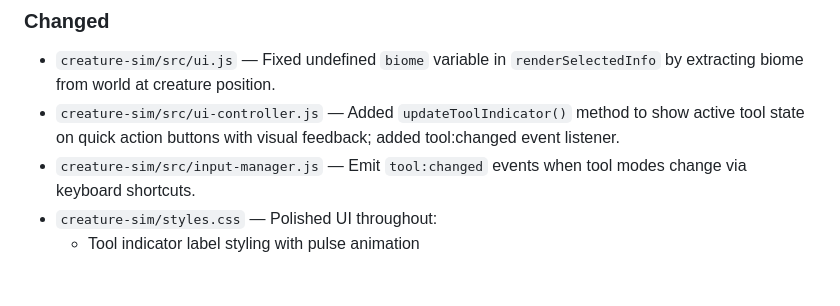
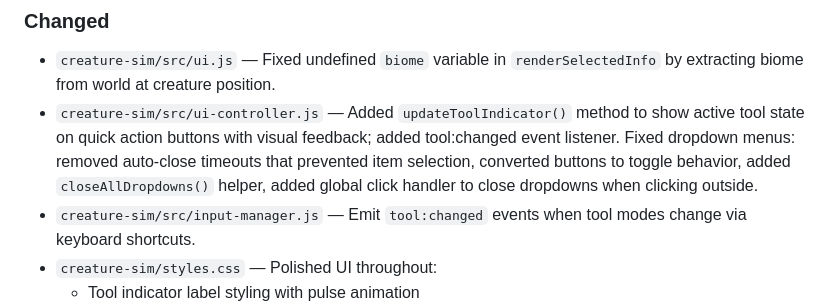
Before and after one commit to Sappgulf/Creature-Sandbox, a Markdown page: PLAN.md, the part around the change. GitHub-like rendering; blank space fills up the shorter version.

Commit message:
docs: update PLAN.md with dropdown fix entry

```diff
--- a/PLAN.md
+++ b/PLAN.md
@@ -18,7 +18,7 @@
 
 ### Changed
 - `creature-sim/src/ui.js` — Fixed undefined `biome` variable in `renderSelectedInfo` by extracting biome from world at creature position.
-- `creature-sim/src/ui-controller.js` — Added `updateToolIndicator()` method to show active tool state on quick action buttons with visual feedback; added tool:changed event listener.
+- `creature-sim/src/ui-controller.js` — Added `updateToolIndicator()` method to show active tool state on quick action buttons with visual feedback; added tool:changed event listener. Fixed dropdown menus: removed auto-close timeouts that prevented item selection, converted buttons to toggle behavior, added `closeAllDropdowns()` helper, added global click handler to close dropdowns when clicking outside.
 - `creature-sim/src/input-manager.js` — Emit `tool:changed` events when tool modes change via keyboard shortcuts.
 - `creature-sim/styles.css` — Polished UI throughout:
   - Tool indicator label styling with pulse animation
```
